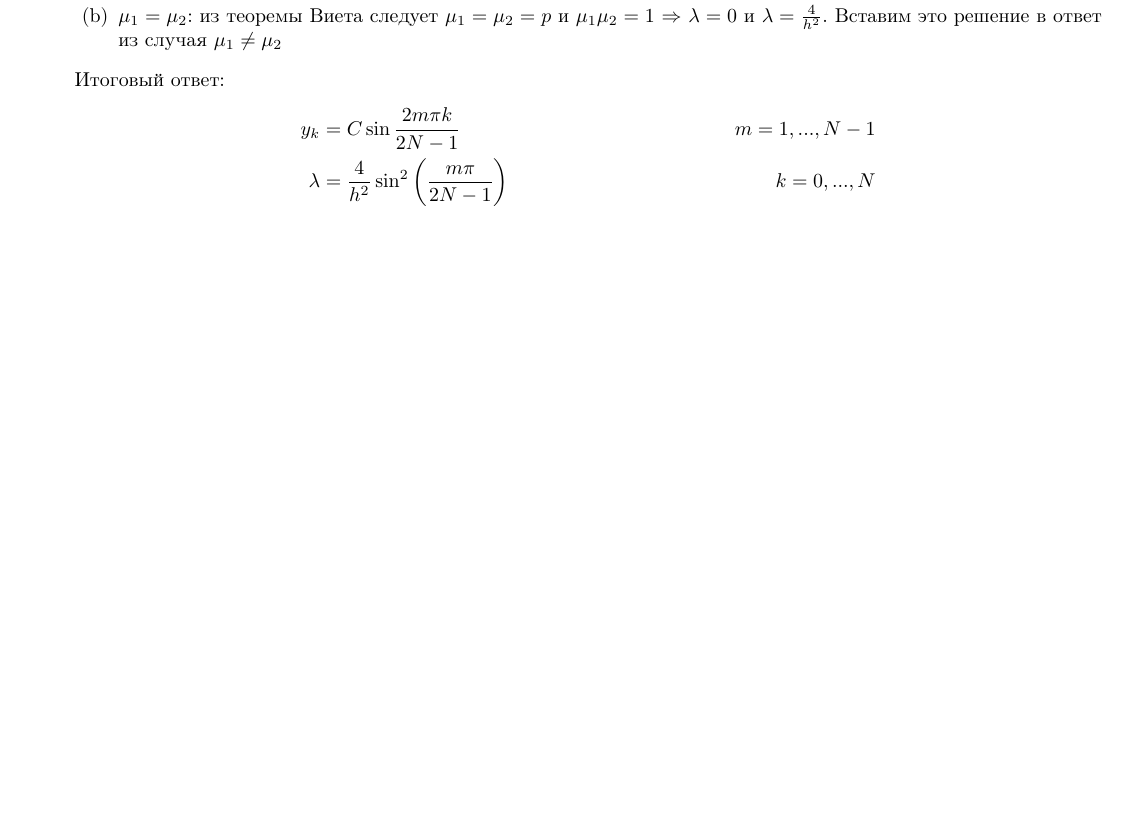
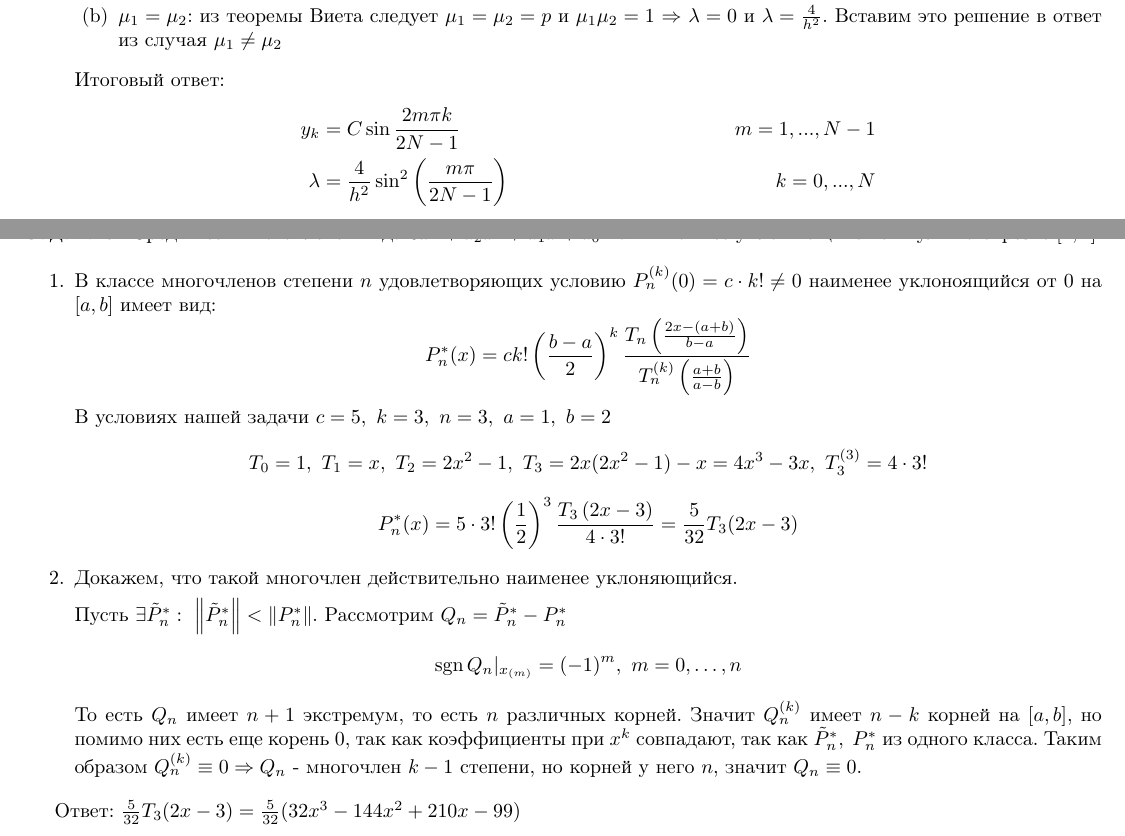
Before and after one commit to SherAndrei/msu_chm_tickets, a LaTeX document (tasks.tex, which reads task05/task.tex): part of page 4 of 15 before the commit and two parts of pages 4 and 6 of 15 after it, the two joined at a grey line, cut so that both start at the same text, the shorter picture padded with empty space. Compiled offline with pdfLaTeX; TikZ figures are drawn from their code, not taken from saved files.

Commit message:
task05: initial commit

```diff
--- a/task05/task.tex
+++ b/task05/task.tex
@@ -1,2 +1,25 @@
 \begin{task}
+  Среди всех многочленов вида $5x^3+a_2x^2+a_1x+a_0$
+  найти наимее уклоняющийся от нуля на отрезке $[1,2]$.
+
+  \begin{enumerate}
+    \item В классе многочленов степени $n$ удовлетворяющих
+          условию $P_n^{(k)}(0)=c\cdot k!\neq0$
+          наименее уклоноящийся от 0 на $[a,b]$ имеет вид:
+          \[P_n^*(x)=ck!\left(\frac{b-a}{2}\right)^k\frac{T_n\left(\frac{2x-(a+b)}{b-a}\right)}{T_n^{(k)}\left(\frac{a+b}{a-b}\right)}\]
+          В условиях нашей задачи $c=5,\ k=3,\ n=3,\ a=1,\ b=2$
+          \[T_0=1,\ T_1=x,\ T_2=2x^2-1,\ T_3=2x(2x^2-1)-x=4x^3-3x,\ T_3^{(3)}=4\cdot3!\]
+          \[P_n^*(x)=5\cdot 3!\left(\frac{1}{2}\right)^3\frac{T_3\left(2x-3\right)}{4\cdot3!}=\frac{5}{32} T_3(2x-3)\]
+    \item Докажем, что такой многочлен действительно наименее уклоняющийся.
+
+          Пусть $\exists \tilde{P}_n^*:\ \norm{\tilde{P}_n^*}<\norm{P_n^*}$. Рассмотрим $Q_n=\tilde{P}_n^*-P_n^*$
+          \[\sgn Q_n|_{x_{(m)}}=(-1)^m,\ m=0,\ldots,n\]
+          То есть $Q_n$ имеет $n+1$ экстремум, то есть $n$ различных корней.
+          Значит $Q_n^{(k)}$ имеет $n-k$ корней на $[a,b]$, но помимо них есть еще корень $0$,
+          так как коэффициенты при $x^k$ совпадают, так как $\tilde{P}_n^*,\ P_n^*$ из одного класса.
+          Таким образом $Q_n^{(k)}\equiv 0\Rightarrow Q_n$ - многочлен $k-1$ степени, но
+          корней у него $n$, значит $Q_n\equiv0$.
+  \end{enumerate}
+
+  Ответ: $\frac{5}{32} T_3(2x-3)=\frac{5}{32}(32x^3-144x^2+210x-99)$
 \end{task}
--- a/tasks.tex
+++ b/tasks.tex
@@ -68,6 +68,9 @@
 \def\littleO{ \overline{\overline{o}} }
 \def\bigO{ \underline{\underline{\mathcal{O}}} }
 
+\newcommand*{\norm}[1]{\left\lVert#1\right\rVert}
+\newcommand*{\abs}[1]{\left\lvert#1\right\rvert}
+
 % suppress page count
 \pagestyle{empty}
 
```
